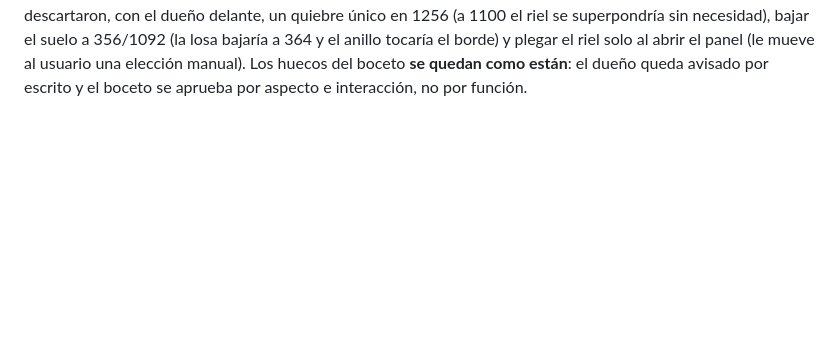
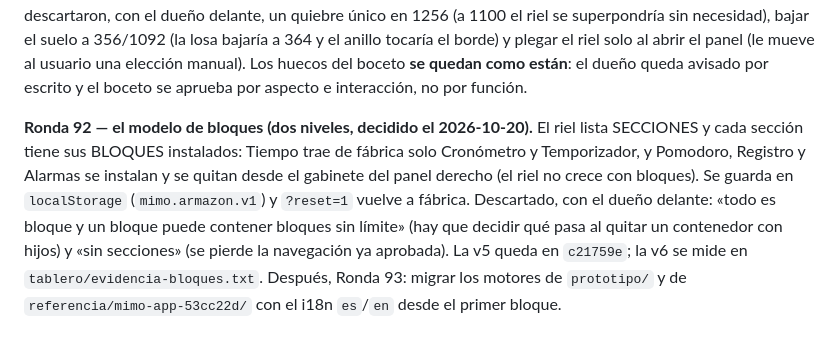
Before and after one commit to billibu-n/Mimo, a Markdown page: NOTAS.md, the part around the change. Drawn GitHub-style; blank space fills up the shorter version.

Commit message:
R92: el modelo de bloques de dos niveles, decidido y anotado

```diff
--- a/NOTAS.md
+++ b/NOTAS.md
@@ -253,3 +253,14 @@ el riel se superpondría sin necesidad), bajar el suelo a 356/1092 (la losa baja
 tocaría el borde) y plegar el riel solo al abrir el panel (le mueve al usuario una elección manual).
 Los huecos del boceto **se quedan como están**: el dueño queda avisado por escrito y el boceto se aprueba
 por aspecto e interacción, no por función.
+
+
+**Ronda 92 — el modelo de bloques (dos niveles, decidido el 2026-10-20).** El riel lista
+SECCIONES y cada sección tiene sus BLOQUES instalados: Tiempo trae de fábrica solo Cronómetro y
+Temporizador, y Pomodoro, Registro y Alarmas se instalan y se quitan desde el gabinete del panel
+derecho (el riel no crece con bloques). Se guarda en `localStorage` (`mimo.armazon.v1`) y `?reset=1`
+vuelve a fábrica. Descartado, con el dueño delante: «todo es bloque y un bloque puede contener
+bloques sin límite» (hay que decidir qué pasa al quitar un contenedor con hijos) y «sin secciones»
+(se pierde la navegación ya aprobada). La v5 queda en `c21759e`; la v6 se mide en
+`tablero/evidencia-bloques.txt`. Después, Ronda 93: migrar los motores de `prototipo/` y de
+`referencia/mimo-app-53cc22d/` con el i18n `es`/`en` desde el primer bloque.
```
